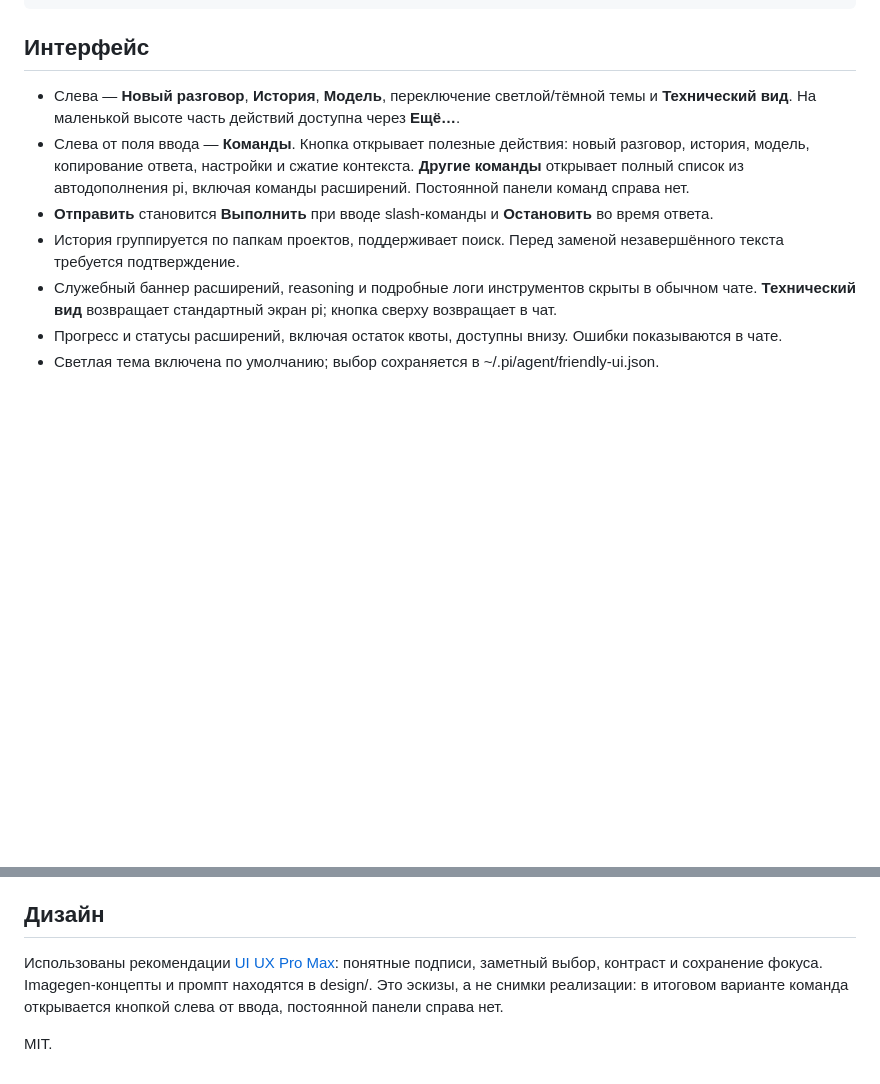
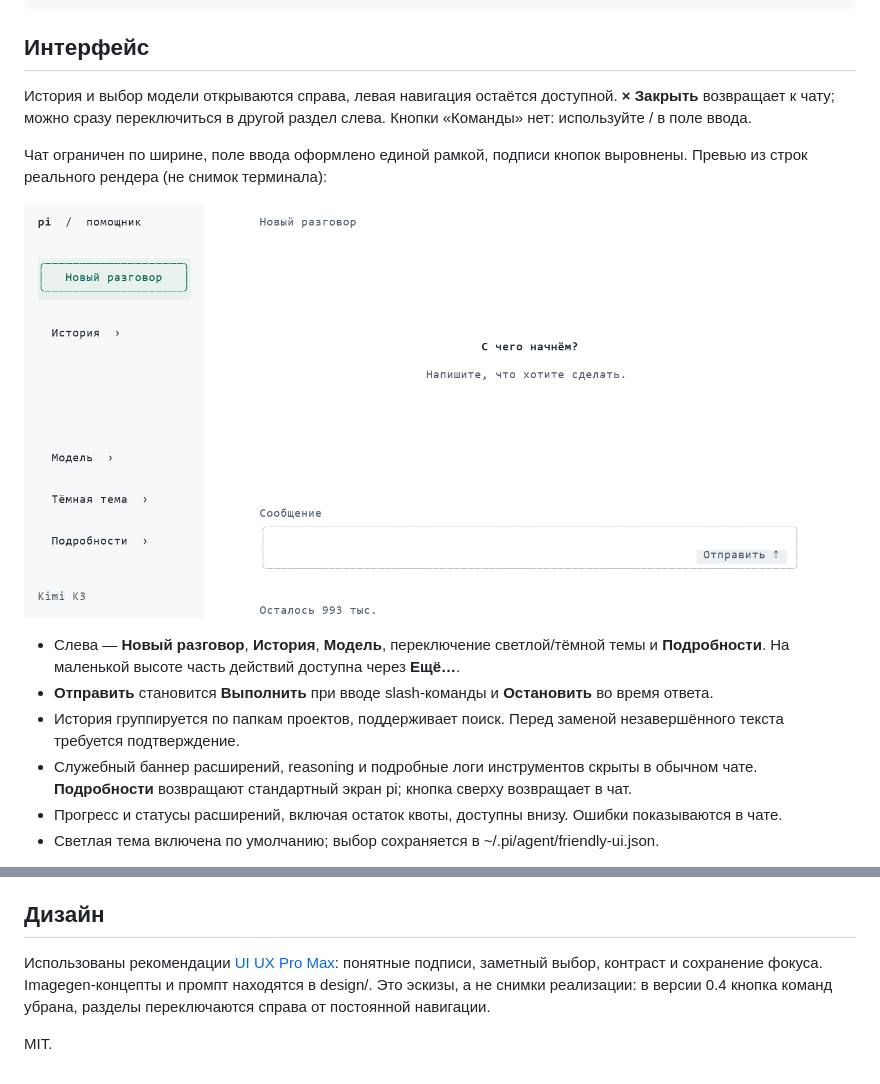
Before and after one commit to slavamirniy/pi-friendly, a Markdown page: README.md, 2 parts joined by grey strips. GitHub-like rendering; pictures changed too: design/preview-v04.png (added); blank space fills up the shorter version.

```diff
--- a/README.md
+++ b/README.md
@@ -16,11 +16,16 @@ pi remove git:github.com/slavamirniy/pi-friendly
 
 ## Интерфейс
 
-- Слева — **Новый разговор**, **История**, **Модель**, переключение светлой/тёмной темы и **Технический вид**. На маленькой высоте часть действий доступна через **Ещё…**.
-- Слева от поля ввода — **Команды**. Кнопка открывает полезные действия: новый разговор, история, модель, копирование ответа, настройки и сжатие контекста. **Другие команды** открывает полный список из автодополнения pi, включая команды расширений. Постоянной панели команд справа нет.
+История и выбор модели открываются справа, левая навигация остаётся доступной. **× Закрыть** возвращает к чату; можно сразу переключиться в другой раздел слева. Кнопки «Команды» нет: используйте / в поле ввода.
+
+Чат ограничен по ширине, поле ввода оформлено единой рамкой, подписи кнопок выровнены. Превью из строк реального рендера (не снимок терминала):
+
+![Интерфейс](design/preview-v04.png)
+
+- Слева — **Новый разговор**, **История**, **Модель**, переключение светлой/тёмной темы и **Подробности**. На маленькой высоте часть действий доступна через **Ещё…**.
 - **Отправить** становится **Выполнить** при вводе slash-команды и **Остановить** во время ответа.
 - История группируется по папкам проектов, поддерживает поиск. Перед заменой незавершённого текста требуется подтверждение.
-- Служебный баннер расширений, reasoning и подробные логи инструментов скрыты в обычном чате. **Технический вид** возвращает стандартный экран pi; кнопка сверху возвращает в чат.
+- Служебный баннер расширений, reasoning и подробные логи инструментов скрыты в обычном чате. **Подробности** возвращают стандартный экран pi; кнопка сверху возвращает в чат.
 - Прогресс и статусы расширений, включая остаток квоты, доступны внизу. Ошибки показываются в чате.
 - Светлая тема включена по умолчанию; выбор сохраняется в ~/.pi/agent/friendly-ui.json.
 
@@ -48,6 +53,6 @@ node smoke.mjs /path/to/node_modules/@earendil-works/pi-coding-agent
 
 ## Дизайн
 
-Использованы рекомендации [UI UX Pro Max](https://github.com/nextlevelbuilder/ui-ux-pro-max-skill): понятные подписи, заметный выбор, контраст и сохранение фокуса. Imagegen-концепты и промпт находятся в design/. Это эскизы, а не снимки реализации: в итоговом варианте команда открывается кнопкой слева от ввода, постоянной панели справа нет.
+Использованы рекомендации [UI UX Pro Max](https://github.com/nextlevelbuilder/ui-ux-pro-max-skill): понятные подписи, заметный выбор, контраст и сохранение фокуса. Imagegen-концепты и промпт находятся в design/. Это эскизы, а не снимки реализации: в версии 0.4 кнопка команд убрана, разделы переключаются справа от постоянной навигации.
 
 MIT.
```
Also changed, not shown: 8 other files.
